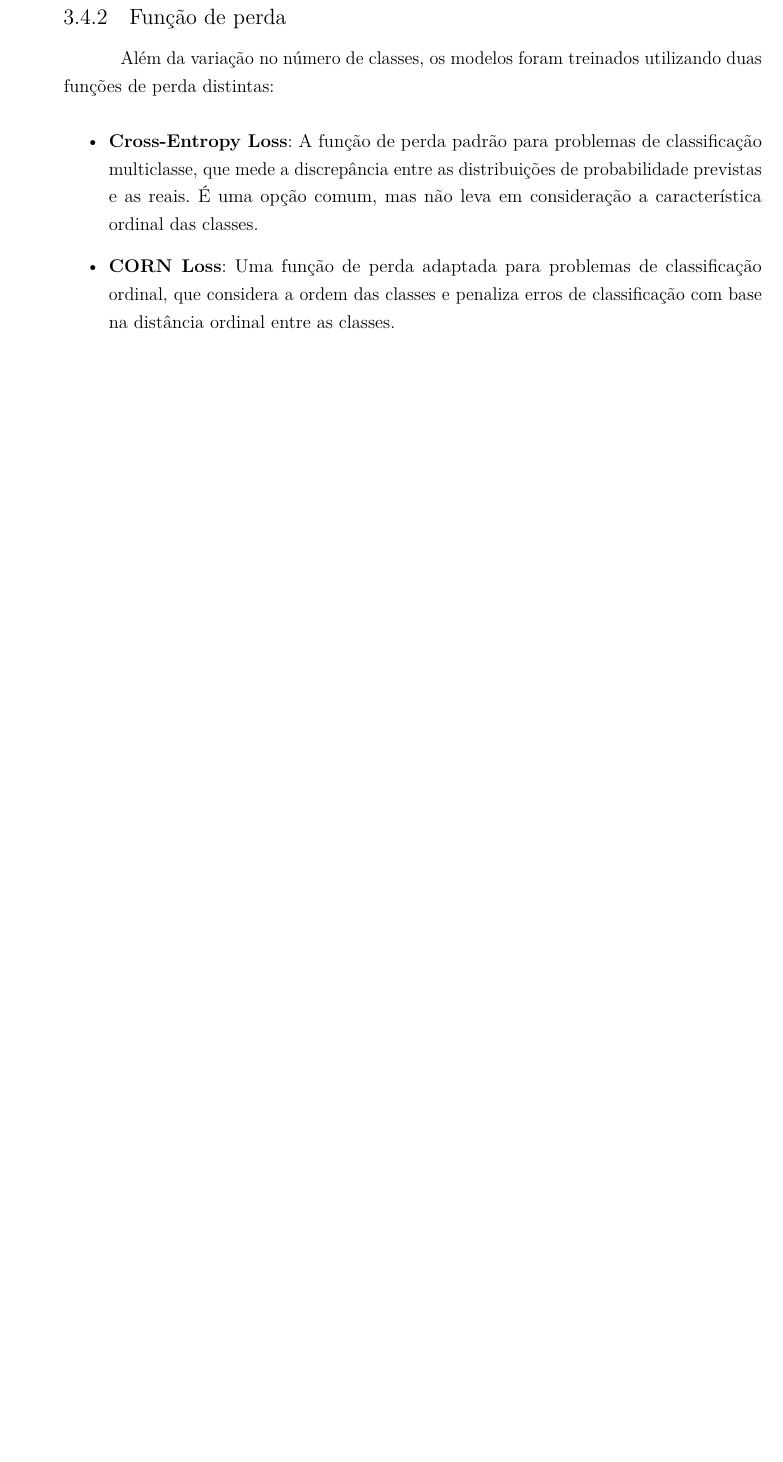
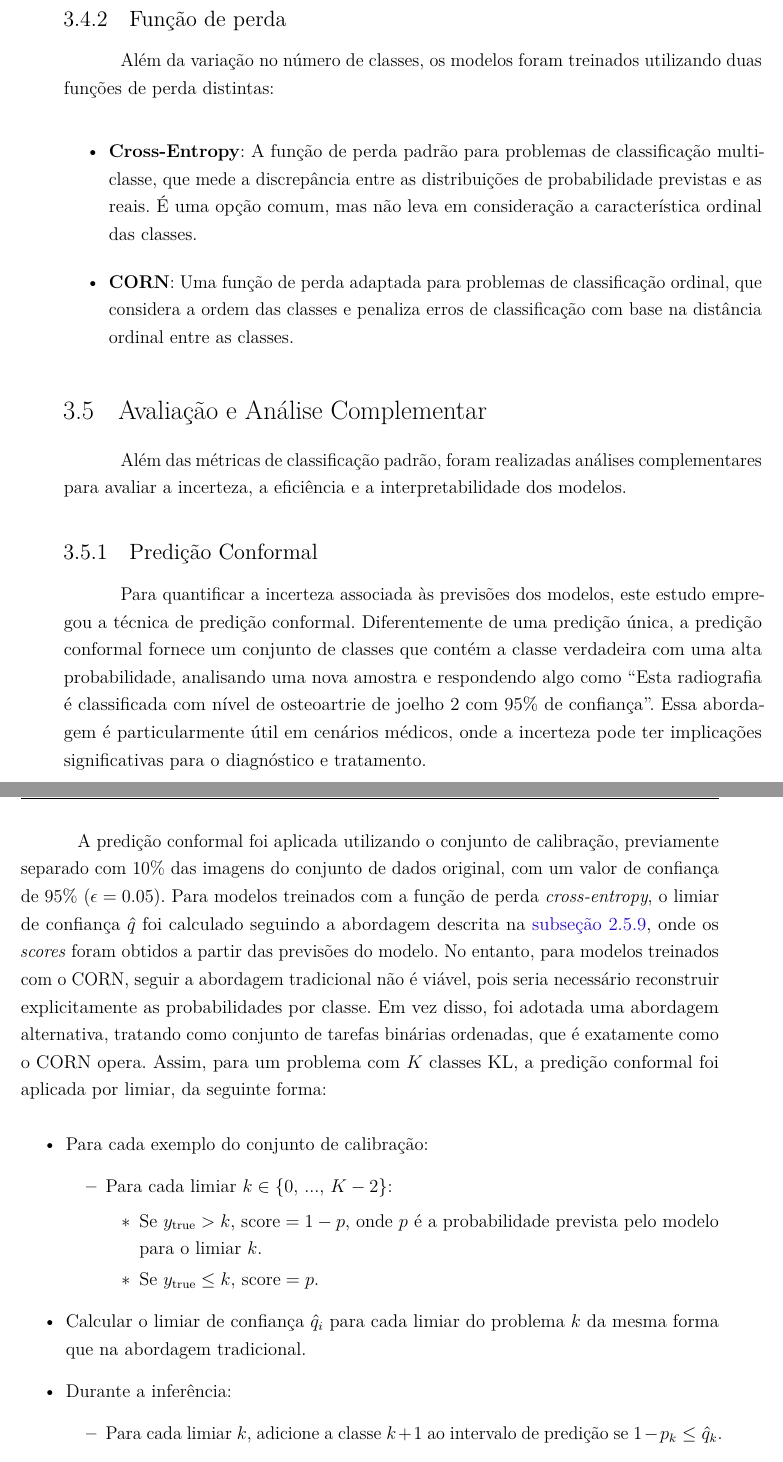
Before and after one commit to guilhermedesousa/knee-osteoarthritis-classifier-report, a LaTeX thesis (dissertacao.tex, which reads capitulos/proposta.tex): part of page 57 of 71 before the commit and two parts of pages 57 and 58 of 73 after it, the two joined at a grey line, cut so that both start at the same text, the shorter picture padded with empty space. Compiled offline with pdfLaTeX.

Commit message:
improve methdology and fix abstract

```diff
--- a/capitulos/proposta.tex
+++ b/capitulos/proposta.tex
@@ -137,6 +137,31 @@ Os modelos foram treinados em quatro cenários distintos, variando o número de
 Além da variação no número de classes, os modelos foram treinados utilizando duas funções de perda distintas:
 
 \begin{itemize}
-    \item \textbf{Cross-Entropy Loss}: A função de perda padrão para problemas de classificação multiclasse, que mede a discrepância entre as distribuições de probabilidade previstas e as reais. É uma opção comum, mas não leva em consideração a característica ordinal das classes.
-    \item \textbf{CORN Loss}: Uma função de perda adaptada para problemas de classificação ordinal, que considera a ordem das classes e penaliza erros de classificação com base na distância ordinal entre as classes.
+    \item \textbf{Cross-Entropy}: A função de perda padrão para problemas de classificação multiclasse, que mede a discrepância entre as distribuições de probabilidade previstas e as reais. É uma opção comum, mas não leva em consideração a característica ordinal das classes.
+    \item \textbf{CORN}: Uma função de perda adaptada para problemas de classificação ordinal, que considera a ordem das classes e penaliza erros de classificação com base na distância ordinal entre as classes.
 \end{itemize}
+
+\section{Avaliação e Análise Complementar}
+
+Além das métricas de classificação padrão, foram realizadas análises complementares para avaliar a incerteza, a eficiência e a interpretabilidade dos modelos.
+
+\subsection{Predição Conformal}
+
+Para quantificar a incerteza associada às previsões dos modelos, este estudo empregou a técnica de predição conformal. Diferentemente de uma predição única, a predição conformal fornece um conjunto de classes que contém a classe verdadeira com uma alta probabilidade, analisando uma nova amostra e respondendo algo como ``Esta radiografia é classificada com nível de osteoartrie de joelho 2 com 95\% de confiança''. Essa abordagem é particularmente útil em cenários médicos, onde a incerteza pode ter implicações significativas para o diagnóstico e tratamento.
+
+A predição conformal foi aplicada utilizando o conjunto de calibração, previamente separado com 10\% das imagens do conjunto de dados original, com um valor de confiança de 95\% ($\epsilon = 0.05$). Para modelos treinados com a função de perda \textit{cross-entropy}, o limiar de confiança $\hat{q}$ foi calculado seguindo a abordagem descrita na \autoref{sec:conformal-prediction}, onde os \textit{scores} foram obtidos a partir das previsões do modelo. No entanto, para modelos treinados com o CORN, seguir a abordagem tradicional não é viável, pois seria necessário reconstruir explicitamente as probabilidades por classe. Em vez disso, foi adotada uma abordagem alternativa, tratando como conjunto de tarefas binárias ordenadas, que é exatamente como o CORN opera. Assim, para um problema com $K$ classes KL, a predição conformal foi aplicada por limiar, da seguinte forma:
+
+\begin{itemize}
+    \item Para cada exemplo do conjunto de calibração:
+    \begin{itemize}
+        \item Para cada limiar $k \in \lbrace 0 \text{, } ... \text{, } K-2 \rbrace$:
+            \begin{itemize}
+                \item Se $y_{\text{true}} > k$, $\text{score} = 1 - p$, onde $p$ é a probabilidade prevista pelo modelo para o limiar $k$.
+                \item Se $y_{\text{true}} \leq k$, $\text{score} = p$.
+            \end{itemize}
+    \end{itemize}
+    \item Calcular o limiar de confiança $\hat{q}_i$ para cada limiar do problema $k$ da mesma forma que na abordagem tradicional.
+    \item Durante a inferência:
+        \begin{itemize}
+            \item Para cada limiar $k$, adicione a classe $k+1$ ao intervalo de predição se $1 - p_k \leq \hat{q}_k$.
+        \end{itemize}
```
Also changed, not shown: pretextual/resumos.tex (+1 -1 lines), dissertacao.pdf, capitulos/proposta.tex (13 more changed lines).
